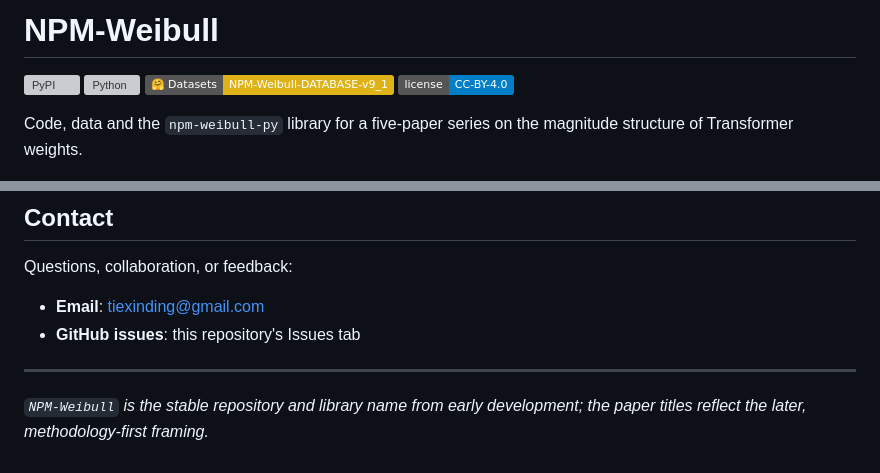
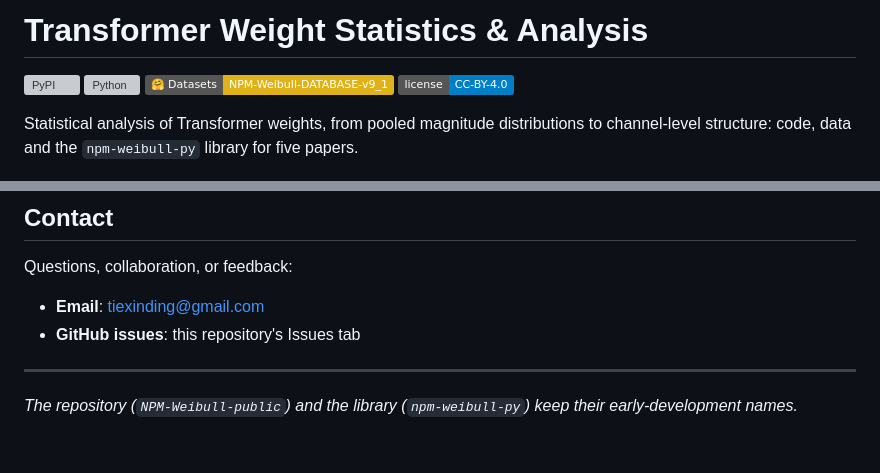
Before and after one commit to tiexinding/NPM-Weibull-public, a Markdown page: README.md, 2 parts joined by grey strips. Rendered like a GitHub page; badges without logos; grey boxes are pictures that could not be loaded.

```diff
--- a/README.md
+++ b/README.md
@@ -1,11 +1,11 @@
-# NPM-Weibull
+# Transformer Weight Statistics & Analysis
 
 [![PyPI](https://img.shields.io/pypi/v/npm-weibull-py.svg)](https://pypi.org/project/npm-weibull-py/)
 [![Python](https://img.shields.io/pypi/pyversions/npm-weibull-py.svg)](https://pypi.org/project/npm-weibull-py/)
 [![HF Datasets](https://img.shields.io/badge/%F0%9F%A4%97%20Datasets-NPM--Weibull--DATABASE--v9__1-yellow.svg)](https://huggingface.co/datasets/TiexinDing/NPM-Weibull-DATABASE-v9_1)
 [![License](https://img.shields.io/badge/license-CC--BY--4.0-blue.svg)](LICENSE)
 
-Code, data and the `npm-weibull-py` library for a five-paper series on the magnitude structure of Transformer weights.
+Statistical analysis of Transformer weights, from pooled magnitude distributions to channel-level structure: code, data and the `npm-weibull-py` library for five papers.
 
 <p align="center"><img src="docs/paper_series_map.png" alt="Map of the five papers: Paper 1 provides the Weibull (k, λ) instrument; Papers 2–4 follow the weight scale λ during training (mechanism, data, meaning); Paper 5 looks inside the matrix at row and column scale fields" width="100%"></p>
 
@@ -134,4 +134,4 @@ Questions, collaboration, or feedback:
 
 ---
 
-*`NPM-Weibull` is the stable repository and library name from early development; the paper titles reflect the later, methodology-first framing.*
+*The repository (`NPM-Weibull-public`) and the library (`npm-weibull-py`) keep their early-development names.*
```
Also changed, not shown: other parts of README.md (+1 -1 lines), WeightScale_Training_Effort/README.md (+2 -2 lines).
